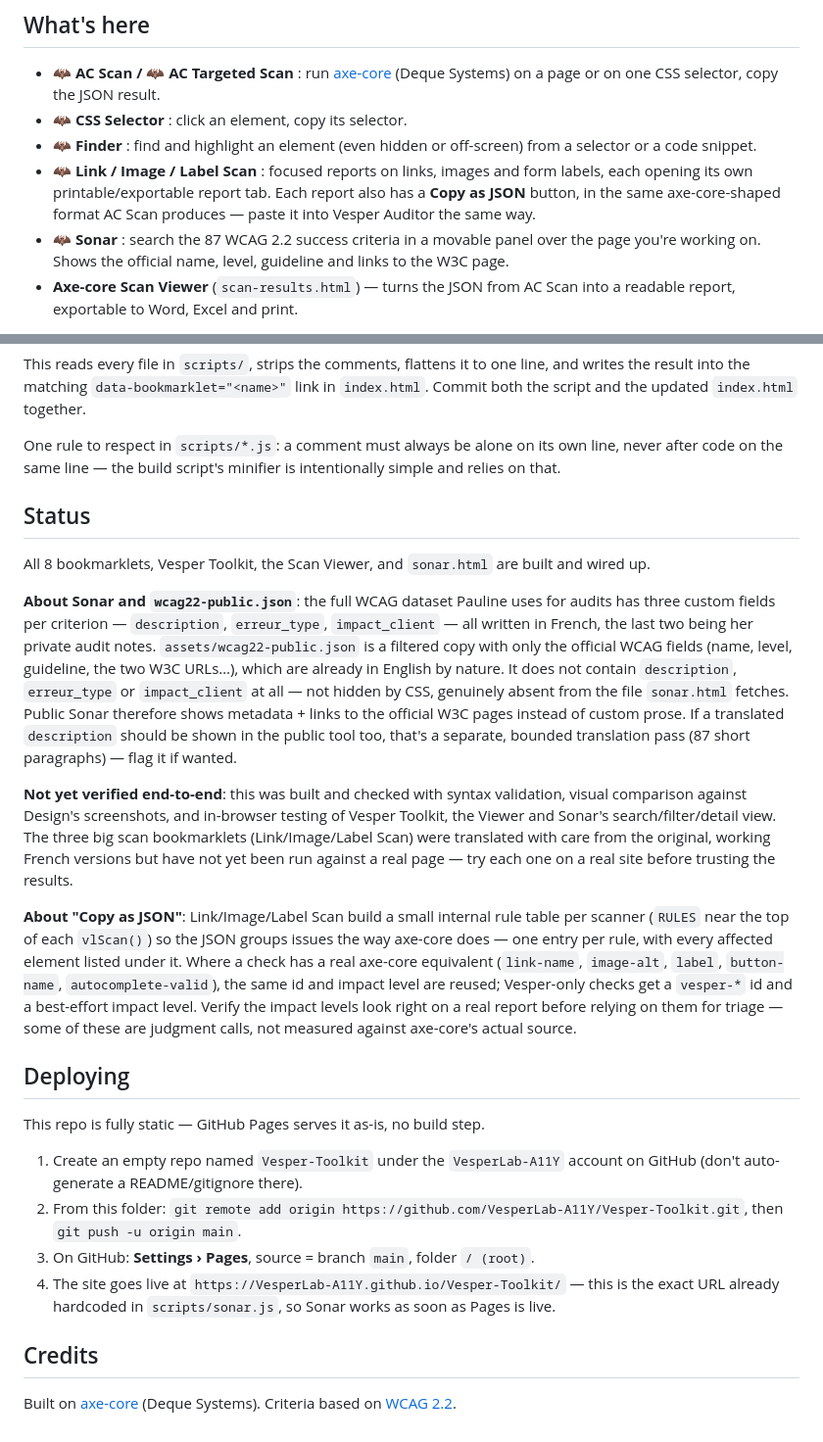
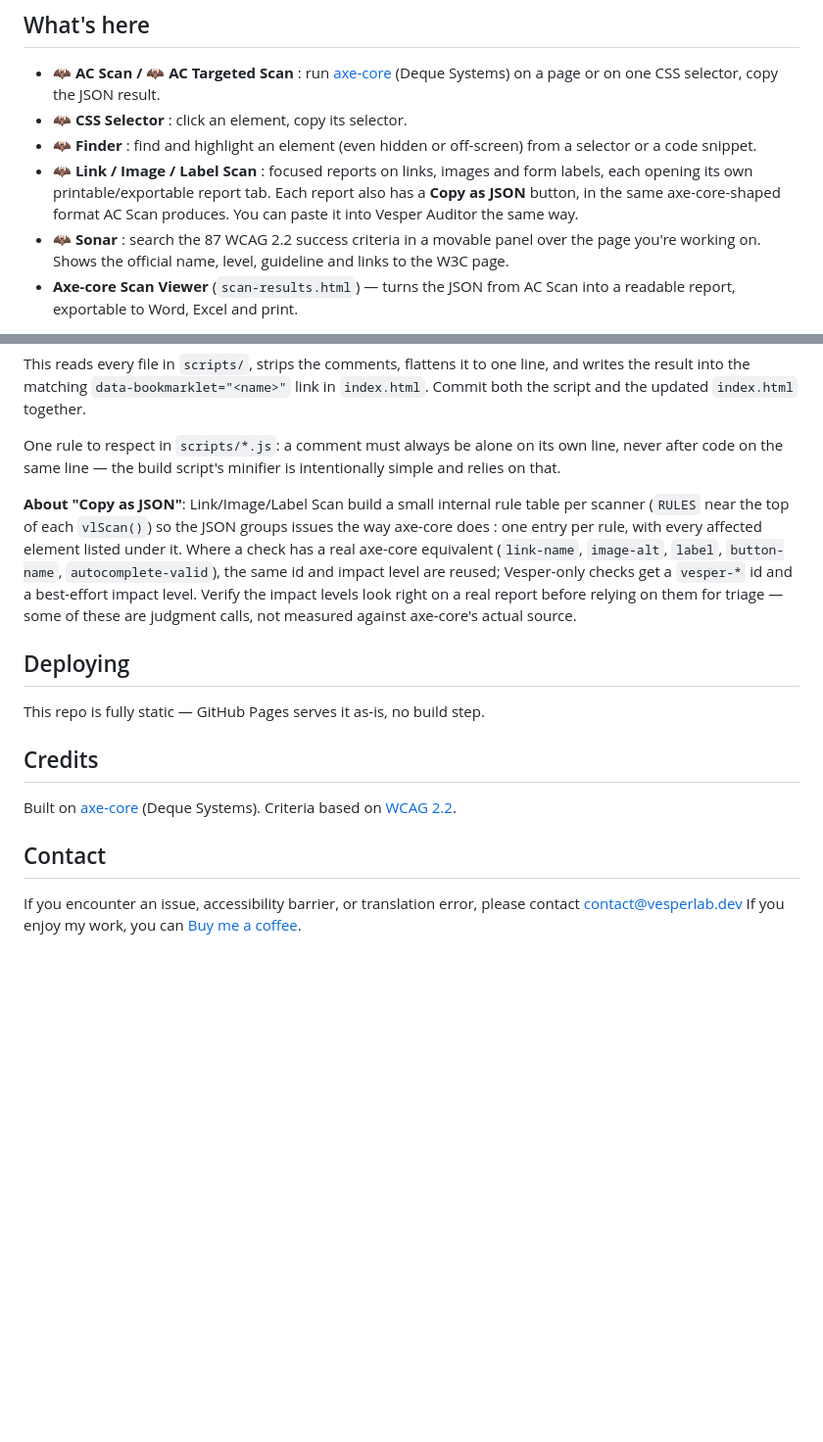
Before and after one commit to VesperLab-A11Y/Vesper-Toolkit, a Markdown page: README.md, 2 parts joined by grey strips. Shown at 98% size. Rendered like a GitHub page; blank space fills up the shorter version.

```diff
--- a/README.md
+++ b/README.md
@@ -9,7 +9,7 @@ Small, free accessibility-testing tools that live in your bookmarks bar. No exte
 - **🦇 AC Scan / 🦇 AC Targeted Scan** : run [axe-core](https://github.com/dequelabs/axe-core) (Deque Systems) on a page or on one CSS selector, copy the JSON result.
 - **🦇 CSS Selector** : click an element, copy its selector.
 - **🦇 Finder** : find and highlight an element (even hidden or off-screen) from a selector or a code snippet.
-- **🦇 Link / Image / Label Scan** : focused reports on links, images and form labels, each opening its own printable/exportable report tab. Each report also has a **Copy as JSON** button, in the same axe-core-shaped format AC Scan produces — paste it into Vesper Auditor the same way.
+- **🦇 Link / Image / Label Scan** : focused reports on links, images and form labels, each opening its own printable/exportable report tab. Each report also has a **Copy as JSON** button, in the same axe-core-shaped format AC Scan produces. You can paste it into Vesper Auditor the same way.
 - **🦇 Sonar** : search the 87 WCAG 2.2 success criteria in a movable panel over the page you're working on. Shows the official name, level, guideline and links to the W3C page.
 - **Axe-core Scan Viewer** (`scan-results.html`) — turns the JSON from AC Scan into a readable report, exportable to Word, Excel and print.
 
@@ -61,25 +61,17 @@ This reads every file in `scripts/`, strips the comments, flattens it to one lin
 
 One rule to respect in `scripts/*.js`: a comment must always be alone on its own line, never after code on the same line — the build script's minifier is intentionally simple and relies on that.
 
-## Status
-
-All 8 bookmarklets, Vesper Toolkit, the Scan Viewer, and `sonar.html` are built and wired up.
-
-**About Sonar and `wcag22-public.json`**: the full WCAG dataset Pauline uses for audits has three custom fields per criterion — `description`, `erreur_type`, `impact_client` — all written in French, the last two being her private audit notes. `assets/wcag22-public.json` is a filtered copy with only the official WCAG fields (name, level, guideline, the two W3C URLs…), which are already in English by nature. It does not contain `description`, `erreur_type` or `impact_client` at all — not hidden by CSS, genuinely absent from the file `sonar.html` fetches. Public Sonar therefore shows metadata + links to the official W3C pages instead of custom prose. If a translated `description` should be shown in the public tool too, that's a separate, bounded translation pass (87 short paragraphs) — flag it if wanted.
-
-**Not yet verified end-to-end**: this was built and checked with syntax validation, visual comparison against Design's screenshots, and in-browser testing of Vesper Toolkit, the Viewer and Sonar's search/filter/detail view. The three big scan bookmarklets (Link/Image/Label Scan) were translated with care from the original, working French versions but have not yet been run against a real page — try each one on a real site before trusting the results.
-
-**About "Copy as JSON"**: Link/Image/Label Scan build a small internal rule table per scanner (`RULES` near the top of each `vlScan()`) so the JSON groups issues the way axe-core does — one entry per rule, with every affected element listed under it. Where a check has a real axe-core equivalent (`link-name`, `image-alt`, `label`, `button-name`, `autocomplete-valid`), the same id and impact level are reused; Vesper-only checks get a `vesper-*` id and a best-effort impact level. Verify the impact levels look right on a real report before relying on them for triage — some of these are judgment calls, not measured against axe-core's actual source.
+**About "Copy as JSON"**: Link/Image/Label Scan build a small internal rule table per scanner (`RULES` near the top of each `vlScan()`) so the JSON groups issues the way axe-core does : one entry per rule, with every affected element listed under it. Where a check has a real axe-core equivalent (`link-name`, `image-alt`, `label`, `button-name`, `autocomplete-valid`), the same id and impact level are reused; Vesper-only checks get a `vesper-*` id and a best-effort impact level. Verify the impact levels look right on a real report before relying on them for triage — some of these are judgment calls, not measured against axe-core's actual source.
 
 ## Deploying
 
 This repo is fully static — GitHub Pages serves it as-is, no build step.
 
-1. Create an empty repo named `Vesper-Toolkit` under the `VesperLab-A11Y` account on GitHub (don't auto-generate a README/gitignore there).
-2. From this folder: `git remote add origin https://github.com/VesperLab-A11Y/Vesper-Toolkit.git`, then `git push -u origin main`.
-3. On GitHub: **Settings › Pages**, source = branch `main`, folder `/ (root)`.
-4. The site goes live at `https://VesperLab-A11Y.github.io/Vesper-Toolkit/` — this is the exact URL already hardcoded in `scripts/sonar.js`, so Sonar works as soon as Pages is live.
 
 ## Credits
 
 Built on [axe-core](https://github.com/dequelabs/axe-core) (Deque Systems). Criteria based on [WCAG 2.2](https://www.w3.org/TR/WCAG22/).
+
+## Contact
+If you encounter an issue, accessibility barrier, or translation error, please contact contact@vesperlab.dev
+If you enjoy my work, you can [Buy me a coffee](https://buymeacoffee.com/vesperlab).
```
Also changed, not shown: other parts of README.md (+1 -1 lines).
